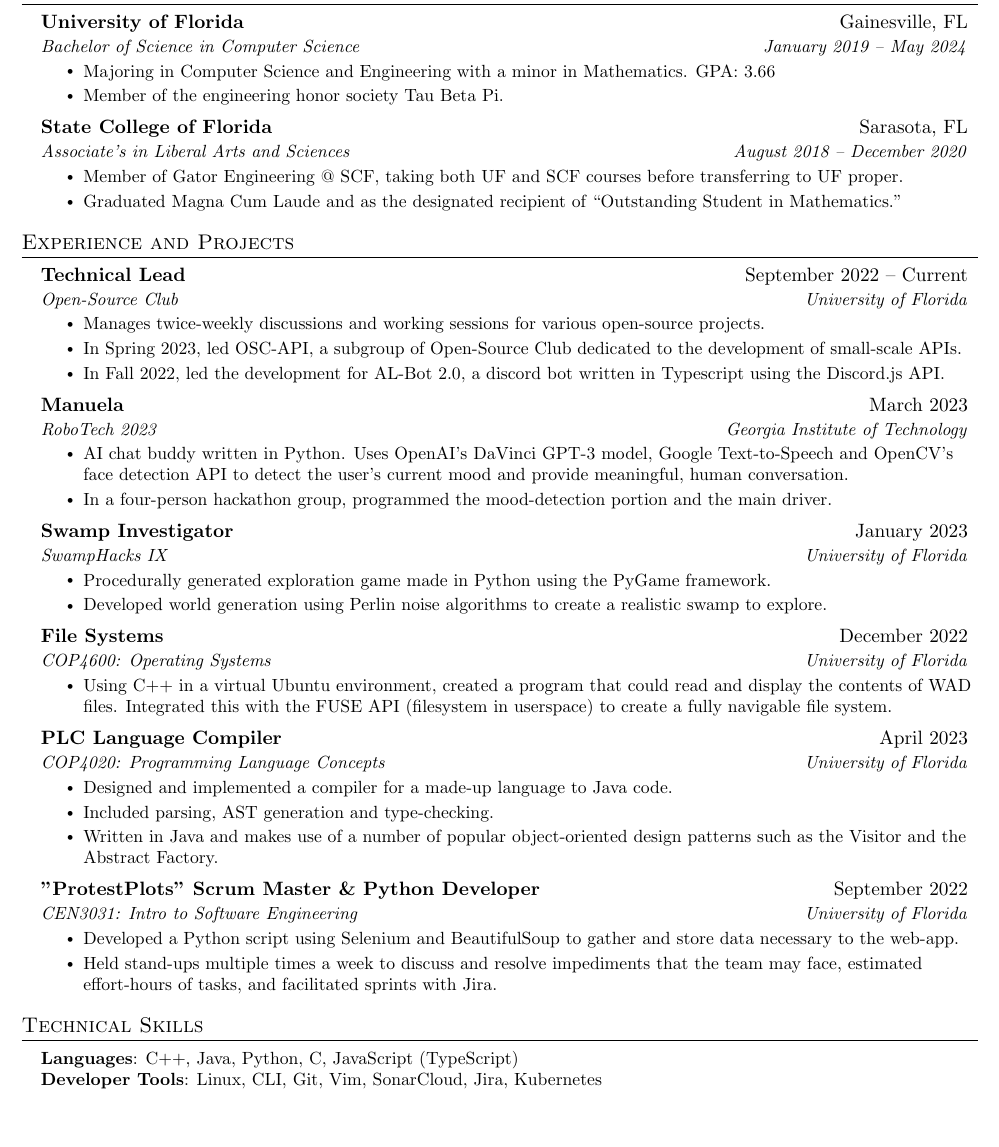
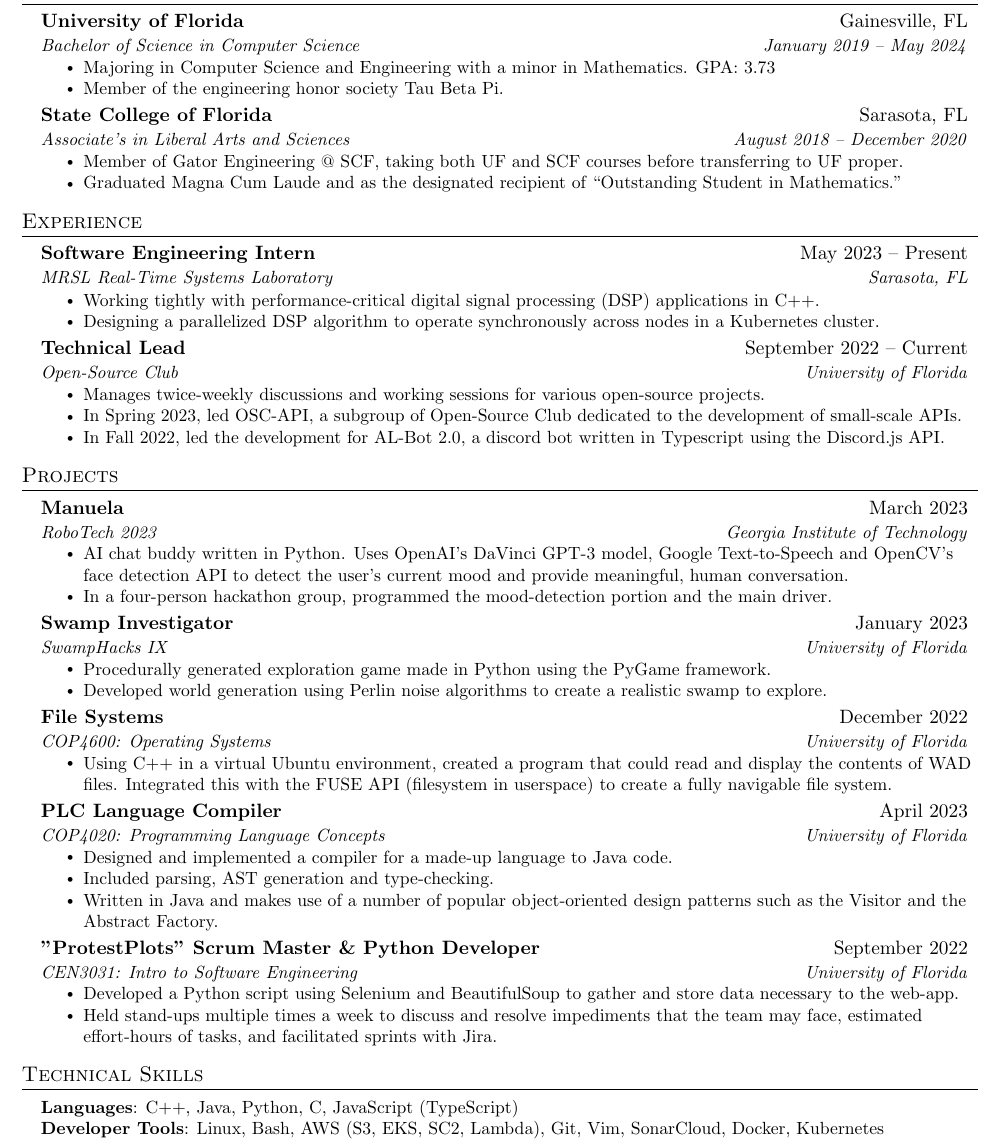
Before and after one commit to cbloodsworth/HTML, a LaTeX CV (cbloodsworth_resume_spr2023.tex): part of the page, cut so that both start at the same text, the shorter picture padded with empty space. Compiled offline with pdfLaTeX.

Commit message:
Updated resume

```diff
--- a/cbloodsworth_resume_spr2023.tex
+++ b/cbloodsworth_resume_spr2023.tex
@@ -127,7 +122,7 @@
       {University of Florida}{Gainesville, FL}
       {Bachelor of Science in Computer Science}{January 2019 -- May 2024}
       \resumeItemListStart
-        \resumeItem{Majoring in Computer Science and Engineering with a minor in Mathematics. GPA: 3.66}
+        \resumeItem{Majoring in Computer Science and Engineering with a minor in Mathematics. GPA: 3.73}
         \resumeItem{Member of the engineering honor society Tau Beta Pi.}
       \resumeItemListEnd
     \resumeSubheading
@@ -139,10 +134,16 @@
       \resumeItemListEnd
   \resumeSubHeadingListEnd
 
-
 %-----------EXPERIENCE-----------
-\section{Experience and Projects}
+\section{Experience}
   \resumeSubHeadingListStart
+    \resumeSubheading
+      {Software Engineering Intern}{May 2023 -- Present}
+      {MRSL Real-Time Systems Laboratory}{Sarasota, FL}
+      \resumeItemListStart
+        \resumeItem{Working tightly with performance-critical digital signal processing (DSP) applications in C++.}
+        \resumeItem{Designing a parallelized DSP algorithm to operate synchronously across nodes in a Kubernetes cluster.}
+      \resumeItemListEnd
 
     \resumeSubheading
       {Technical Lead}{September 2022 -- Current}
@@ -152,7 +153,11 @@
         \resumeItem{In Spring 2023, led OSC-API, a subgroup of Open-Source Club dedicated to the development of small-scale APIs.}
         \resumeItem{In Fall 2022, led the development for AL-Bot 2.0, a discord bot written in Typescript using the Discord.js API.}
       \resumeItemListEnd
+  \resumeSubHeadingListEnd
 
+%-----------PROJECTS-------------
+\section{Projects}
+  \resumeSubHeadingListStart
     \resumeSubheading
       {Manuela}{March 2023}
       {RoboTech 2023}{Georgia Institute of Technology}
@@ -196,12 +201,13 @@
   \resumeSubHeadingListEnd
 
 
+
 %-----------PROGRAMMING SKILLS-----------
 \section{Technical Skills}
  \begin{itemize}[leftmargin=0.15in, label={}]
     \small{\item{
      \textbf{Languages}{: C++, Java, Python, C, JavaScript (TypeScript)} \\
-     \textbf{Developer Tools}{: Linux, CLI, Git, Vim, SonarCloud, Jira, Kubernetes} \\
+     \textbf{Developer Tools}{: Linux, Bash, AWS (S3, EKS, SC2, Lambda), Git, Vim, SonarCloud, Docker, Kubernetes} \\
     }}
  \end{itemize}
 
```
Also changed, not shown: cbloodsworth_resume_spr2023.pdf, cbloodsworth_resume_spr2023.tex (5 more changed lines).
